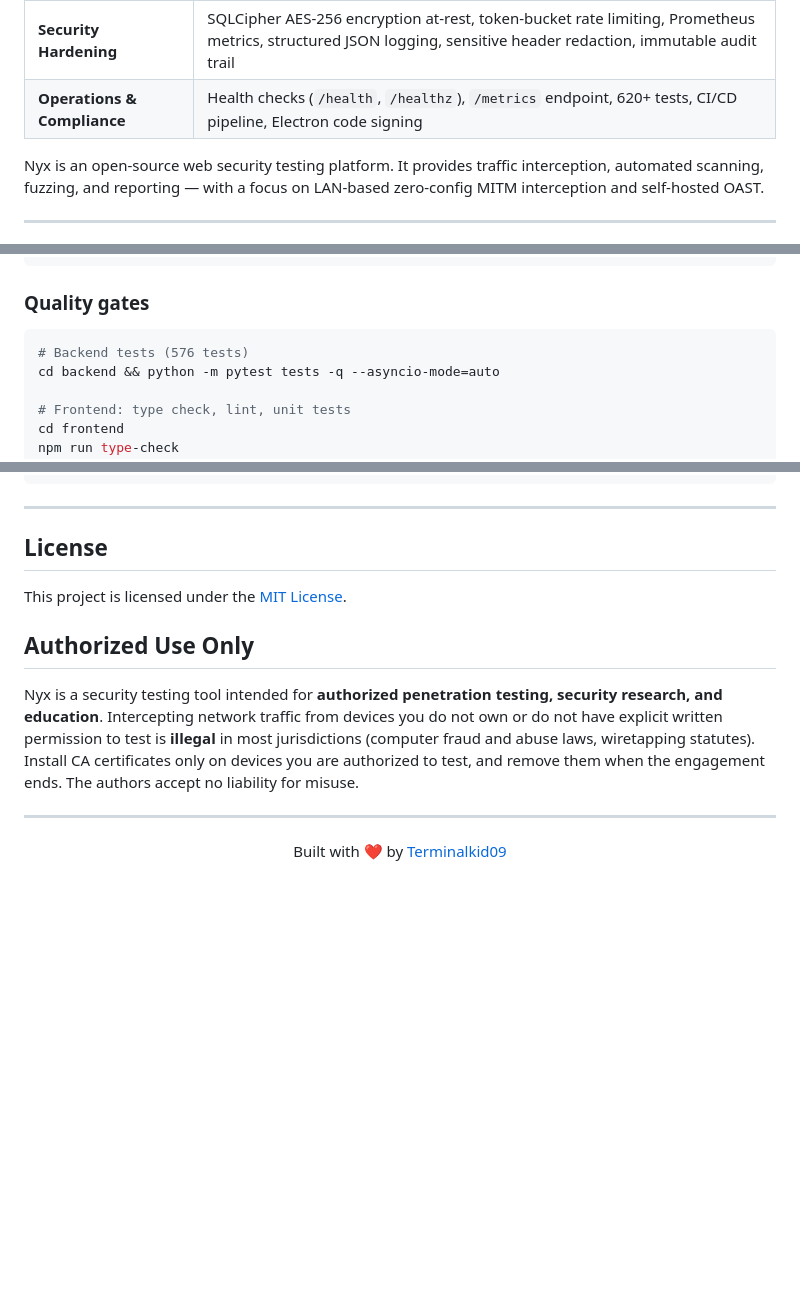
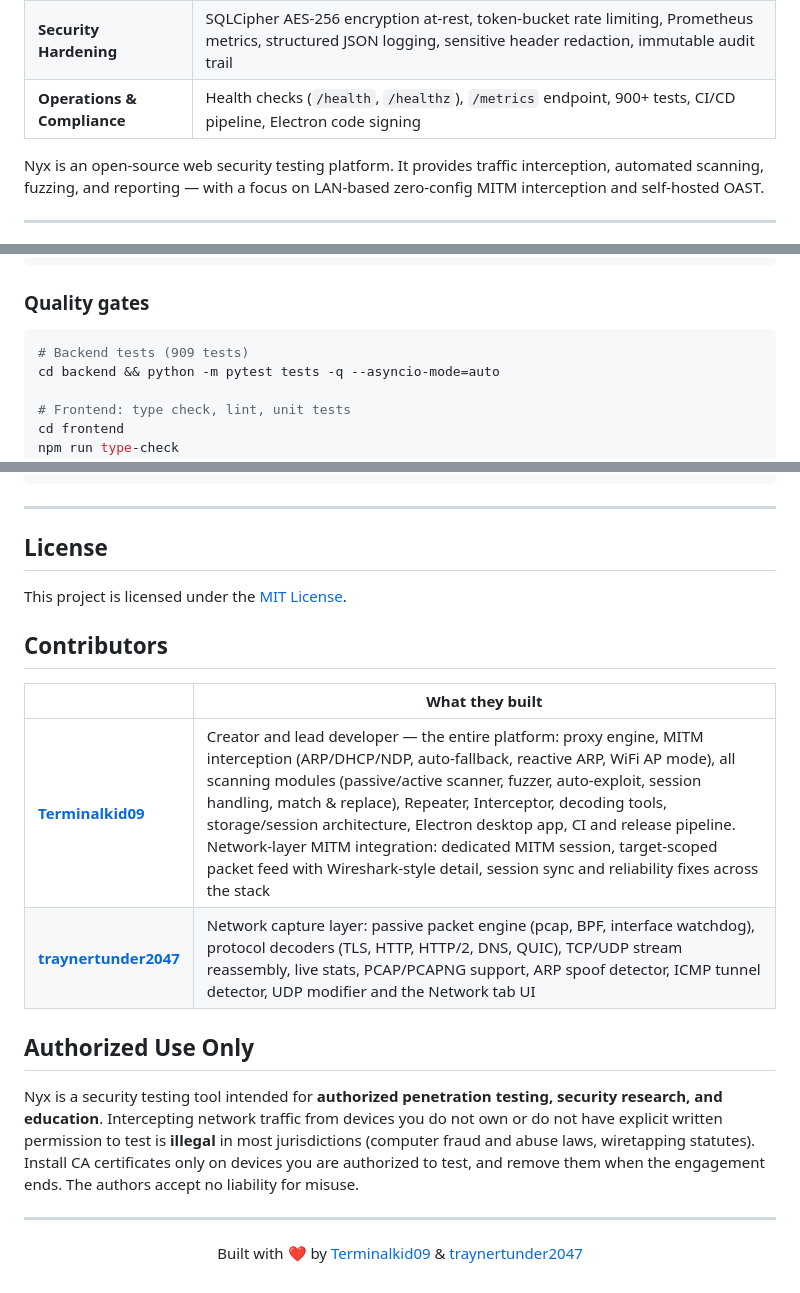
Before and after one commit to Terminalkid09/Nyx, a Markdown page: README.md, 3 parts joined by grey strips. GitHub-like rendering; blank space fills up the shorter version.

Commit message:
docs: document network layer + MITM packet view, add contributors section
- Features/Module Guide: Network tab (Wireshark-style passive capture,
  stream reassembly, protocol decoders, PCAP export) and the MITM
  "Packets (network layer)" view with detail dissection
- Test counts updated to actual suite size (909)
- Contributors section: Terminalkid09 (platform creator) and
  traynertunder2047 (network capture layer), footer updated

````diff
--- a/README.md
+++ b/README.md
@@ -48,7 +49,7 @@
 | **Auto Exploit** | URL structure analysis + DB findings lookup → smart CWE suggestions with ranking |
 | **Compliance Reports** | OWASP Top 10, PCI-DSS v4.0, GDPR Art. 32 compliance reports auto-generated from findings |
 | **Security Hardening** | SQLCipher AES-256 encryption at-rest, token-bucket rate limiting, Prometheus metrics, structured JSON logging, sensitive header redaction, immutable audit trail |
-| **Operations & Compliance** | Health checks (`/health`, `/healthz`), `/metrics` endpoint, 620+ tests, CI/CD pipeline, Electron code signing |
+| **Operations & Compliance** | Health checks (`/health`, `/healthz`), `/metrics` endpoint, 900+ tests, CI/CD pipeline, Electron code signing |
 
 Nyx is an open-source web security testing platform. It provides traffic interception, automated scanning, fuzzing, and reporting — with a focus on LAN-based zero-config MITM interception and self-hosted OAST.
 
@@ -534,7 +537,7 @@ npm run dev
 ### Quality gates
 
 ```bash
-# Backend tests (576 tests)
+# Backend tests (909 tests)
 cd backend && python -m pytest tests -q --asyncio-mode=auto
 
 # Frontend: type check, lint, unit tests
@@ -844,6 +847,13 @@ nyx/
 
 This project is licensed under the [MIT License](LICENSE).
 
+## Contributors
+
+| | What they built |
+|---|---|
+| **[Terminalkid09](https://github.com/Terminalkid09)** | Creator and lead developer — the entire platform: proxy engine, MITM interception (ARP/DHCP/NDP, auto-fallback, reactive ARP, WiFi AP mode), all scanning modules (passive/active scanner, fuzzer, auto-exploit, session handling, match & replace), Repeater, Interceptor, decoding tools, storage/session architecture, Electron desktop app, CI and release pipeline. Network-layer MITM integration: dedicated MITM session, target-scoped packet feed with Wireshark-style detail, session sync and reliability fixes across the stack |
+| **[traynertunder2047](https://github.com/traynertunder2047)** | Network capture layer: passive packet engine (pcap, BPF, interface watchdog), protocol decoders (TLS, HTTP, HTTP/2, DNS, QUIC), TCP/UDP stream reassembly, live stats, PCAP/PCAPNG support, ARP spoof detector, ICMP tunnel detector, UDP modifier and the Network tab UI |
+
 ## Authorized Use Only
 
 Nyx is a security testing tool intended for **authorized penetration testing,
@@ -856,5 +866,5 @@ them when the engagement ends. The authors accept no liability for misuse.
 ---
 
 <p align="center">
-  Built with ❤️ by <a href="https://github.com/Terminalkid09">Terminalkid09</a>
+  Built with ❤️ by <a href="https://github.com/Terminalkid09">Terminalkid09</a> &amp; <a href="https://github.com/traynertunder2047">traynertunder2047</a>
 </p>
````
Also changed, not shown: other parts of README.md (+4 -1 lines).
